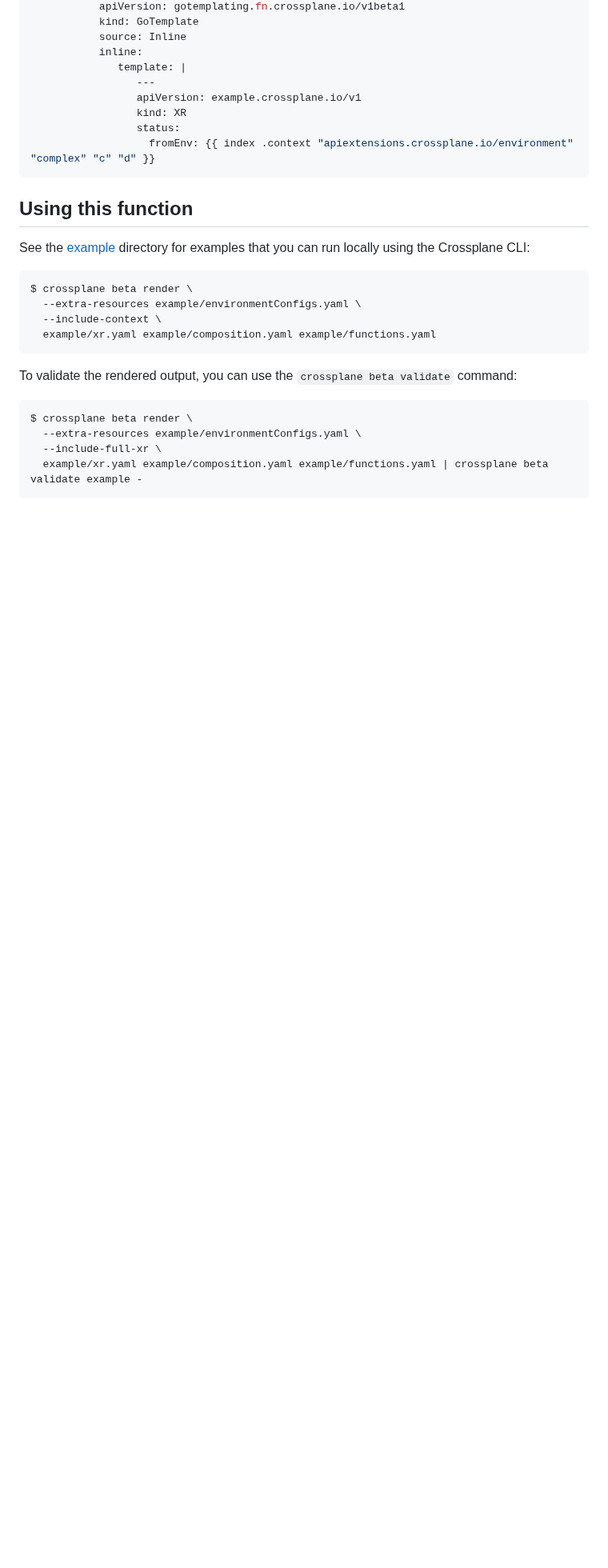
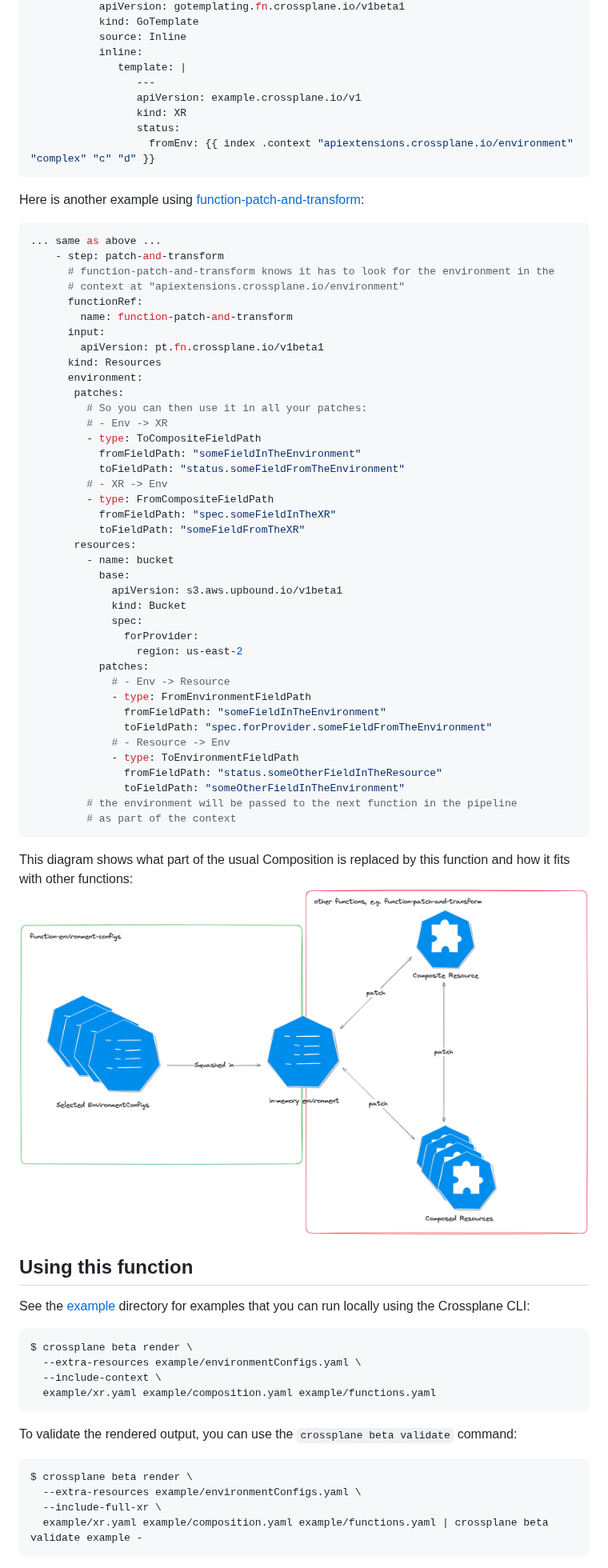
Before and after one commit to crossplane-contrib/function-environment-configs, a Markdown page: README.md, the part around one of its changes. Shown at 80% size. Rendered like a GitHub page; pictures changed too: diagram.png (added); blank space fills up the shorter version.

Commit message:
docs(README): add p&t example and diagram
Signed-off-by: Philippe Scorsolini <p.scorsolini@gmail.com>

````diff
--- a/README.md
+++ b/README.md
@@ -61,6 +61,54 @@ spec:
                  status:
                    fromEnv: {{ index .context "apiextensions.crossplane.io/environment" "complex" "c" "d" }}
 ```
+
+Here is another example using [function-patch-and-transform](https://github.com/crossplane-contrib/function-patch-and-transform):
+
+```yaml
+... same as above ...
+    - step: patch-and-transform
+      # function-patch-and-transform knows it has to look for the environment in the
+      # context at "apiextensions.crossplane.io/environment"
+      functionRef:
+        name: function-patch-and-transform
+      input:
+        apiVersion: pt.fn.crossplane.io/v1beta1
+      kind: Resources
+      environment:
+       patches:
+         # So you can then use it in all your patches:
+         # - Env -> XR
+         - type: ToCompositeFieldPath
+           fromFieldPath: "someFieldInTheEnvironment"
+           toFieldPath: "status.someFieldFromTheEnvironment"
+         # - XR -> Env
+         - type: FromCompositeFieldPath
+           fromFieldPath: "spec.someFieldInTheXR"
+           toFieldPath: "someFieldFromTheXR"
+       resources:
+         - name: bucket
+           base:
+             apiVersion: s3.aws.upbound.io/v1beta1
+             kind: Bucket
+             spec:
+               forProvider:
+                 region: us-east-2
+           patches:
+             # - Env -> Resource
+             - type: FromEnvironmentFieldPath
+               fromFieldPath: "someFieldInTheEnvironment"
+               toFieldPath: "spec.forProvider.someFieldFromTheEnvironment"
+             # - Resource -> Env
+             - type: ToEnvironmentFieldPath
+               fromFieldPath: "status.someOtherFieldInTheResource"
+               toFieldPath: "someOtherFieldInTheEnvironment"
+         # the environment will be passed to the next function in the pipeline
+         # as part of the context
+```
+
+This diagram shows what part of the usual Composition is replaced by this
+function and how it fits with other functions:
+![diagram.png](diagram.png)
 
 ## Using this function
 
````
Also changed, not shown: other parts of README.md (+1 -1 lines).
